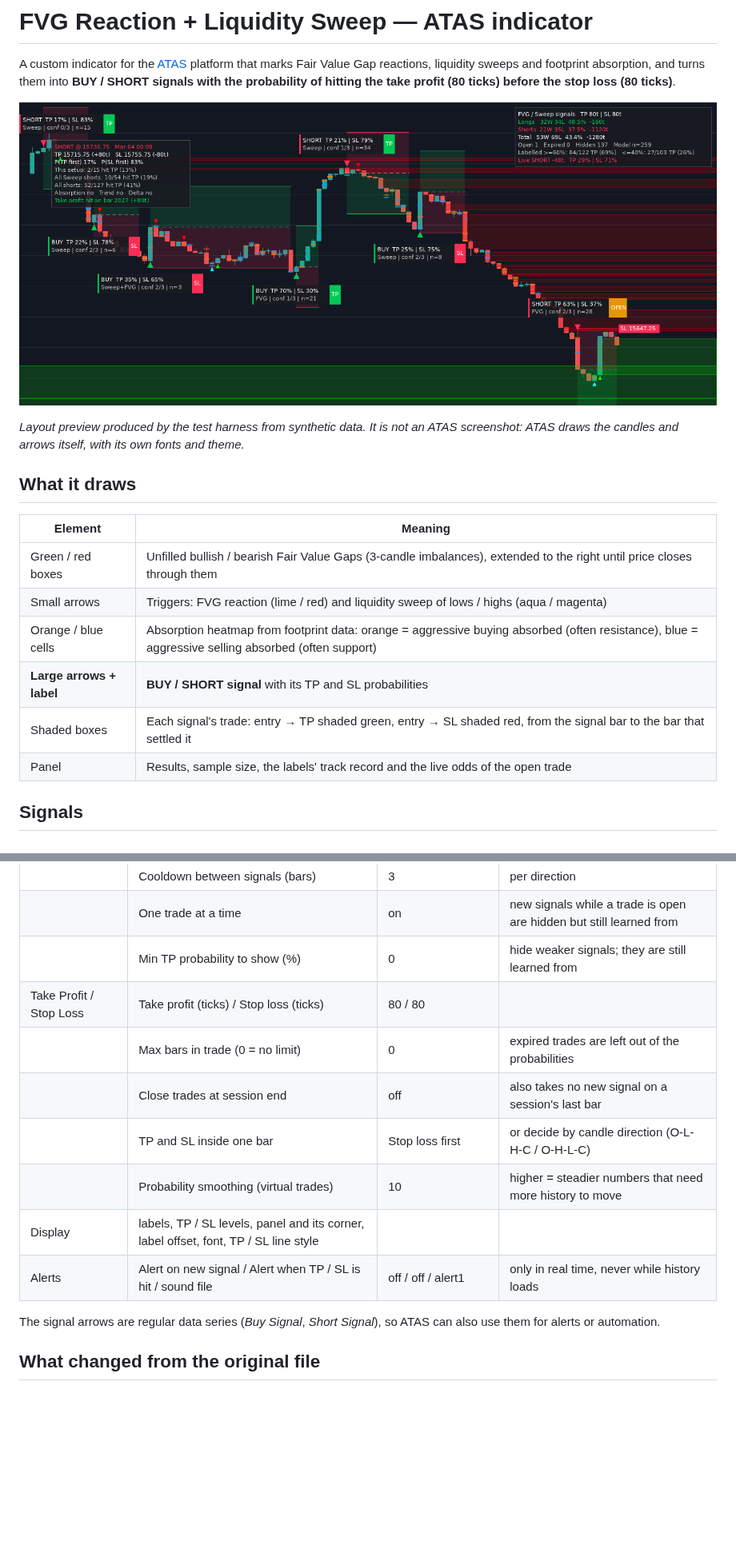
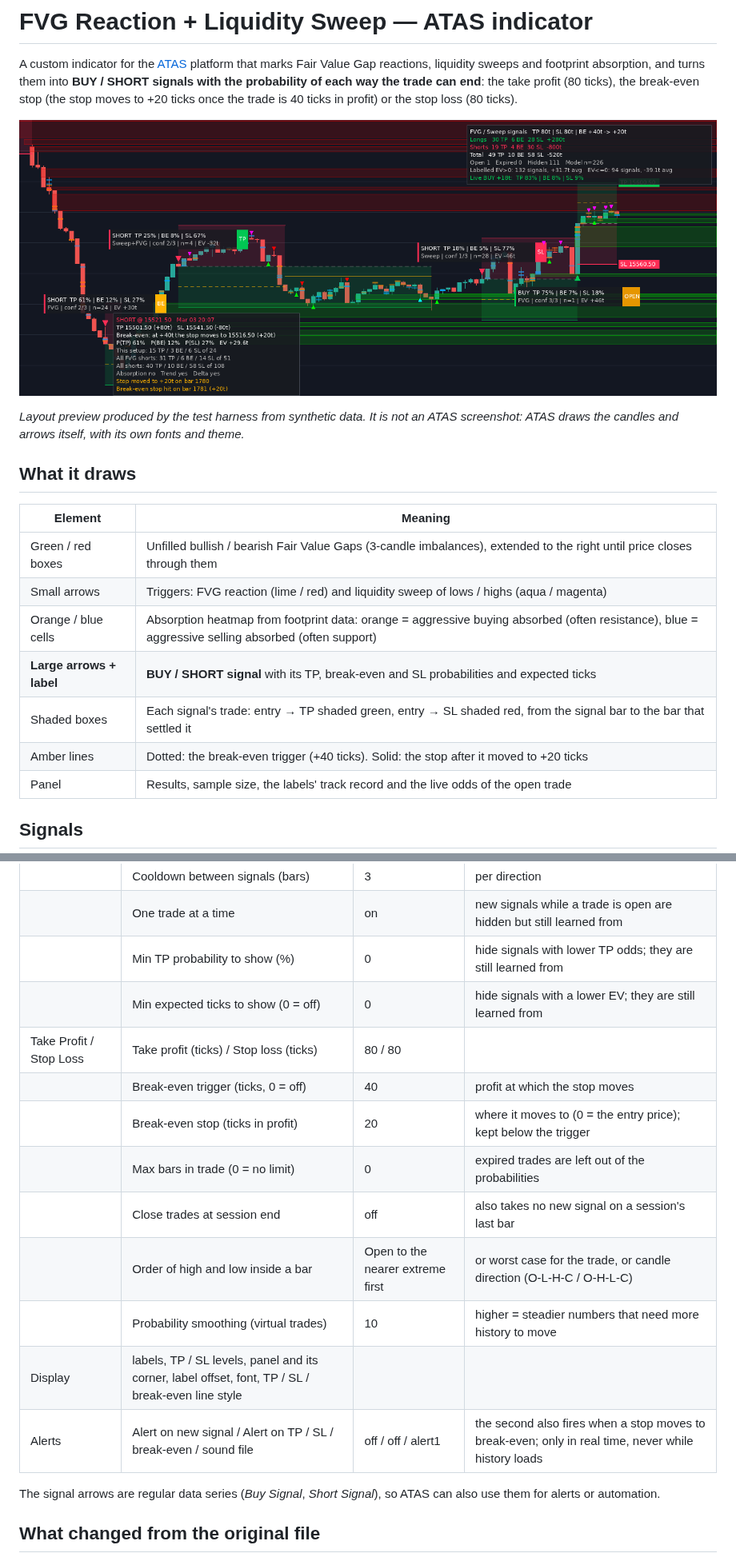
Before and after one commit to frank106/amin, a Markdown page: README.md, 2 parts joined by grey strips. Shown at 80% size. Rendered like a GitHub page; pictures changed too: docs/preview.png; blank space fills up the shorter version.

```diff
--- a/README.md
+++ b/README.md
@@ -2,8 +2,9 @@
 
 A custom indicator for the [ATAS](https://atas.net) platform that marks Fair Value Gap
 reactions, liquidity sweeps and footprint absorption, and turns them into **BUY / SHORT
-signals with the probability of hitting the take profit (80 ticks) before the stop loss
-(80 ticks)**.
+signals with the probability of each way the trade can end**: the take profit (80 ticks),
+the break-even stop (the stop moves to +20 ticks once the trade is 40 ticks in profit) or
+the stop loss (80 ticks).
 
 ![Layout preview](docs/preview.png)
 
@@ -17,8 +18,9 @@ screenshot: ATAS draws the candles and arrows itself, with its own fonts and the
 | Green / red boxes | Unfilled bullish / bearish Fair Value Gaps (3-candle imbalances), extended to the right until price closes through them |
 | Small arrows | Triggers: FVG reaction (lime / red) and liquidity sweep of lows / highs (aqua / magenta) |
 | Orange / blue cells | Absorption heatmap from footprint data: orange = aggressive buying absorbed (often resistance), blue = aggressive selling absorbed (often support) |
-| **Large arrows + label** | **BUY / SHORT signal** with its TP and SL probabilities |
+| **Large arrows + label** | **BUY / SHORT signal** with its TP, break-even and SL probabilities and expected ticks |
 | Shaded boxes | Each signal's trade: entry → TP shaded green, entry → SL shaded red, from the signal bar to the bar that settled it |
+| Amber lines | Dotted: the break-even trigger (+40 ticks). Solid: the stop after it moved to +20 ticks |
 | Panel | Results, sample size, the labels' track record and the live odds of the open trade |
 
 ## Signals
@@ -154,14 +163,17 @@ Your original settings keep their names and defaults.
 | | Only trade with the trend / Require delta / Require absorption | off | |
 | | Cooldown between signals (bars) | 3 | per direction |
 | | One trade at a time | on | new signals while a trade is open are hidden but still learned from |
-| | Min TP probability to show (%) | 0 | hide weaker signals; they are still learned from |
+| | Min TP probability to show (%) | 0 | hide signals with lower TP odds; they are still learned from |
+| | Min expected ticks to show (0 = off) | 0 | hide signals with a lower EV; they are still learned from |
 | Take Profit / Stop Loss | Take profit (ticks) / Stop loss (ticks) | 80 / 80 | |
+| | Break-even trigger (ticks, 0 = off) | 40 | profit at which the stop moves |
+| | Break-even stop (ticks in profit) | 20 | where it moves to (0 = the entry price); kept below the trigger |
 | | Max bars in trade (0 = no limit) | 0 | expired trades are left out of the probabilities |
 | | Close trades at session end | off | also takes no new signal on a session's last bar |
-| | TP and SL inside one bar | Stop loss first | or decide by candle direction (O-L-H-C / O-H-L-C) |
+| | Order of high and low inside a bar | Open to the nearer extreme first | or worst case for the trade, or candle direction (O-L-H-C / O-H-L-C) |
 | | Probability smoothing (virtual trades) | 10 | higher = steadier numbers that need more history to move |
-| Display | labels, TP / SL levels, panel and its corner, label offset, font, TP / SL line style | | |
-| Alerts | Alert on new signal / Alert when TP / SL is hit / sound file | off / off / alert1 | only in real time, never while history loads |
+| Display | labels, TP / SL levels, panel and its corner, label offset, font, TP / SL / break-even line style | | |
+| Alerts | Alert on new signal / Alert on TP / SL / break-even / sound file | off / off / alert1 | the second also fires when a stop moves to break-even; only in real time, never while history loads |
 
 The signal arrows are regular data series (*Buy Signal*, *Short Signal*), so ATAS can also
 use them for alerts or automation.
```
Also changed, not shown: other parts of README.md (+28 -21 lines), 3 other files.
